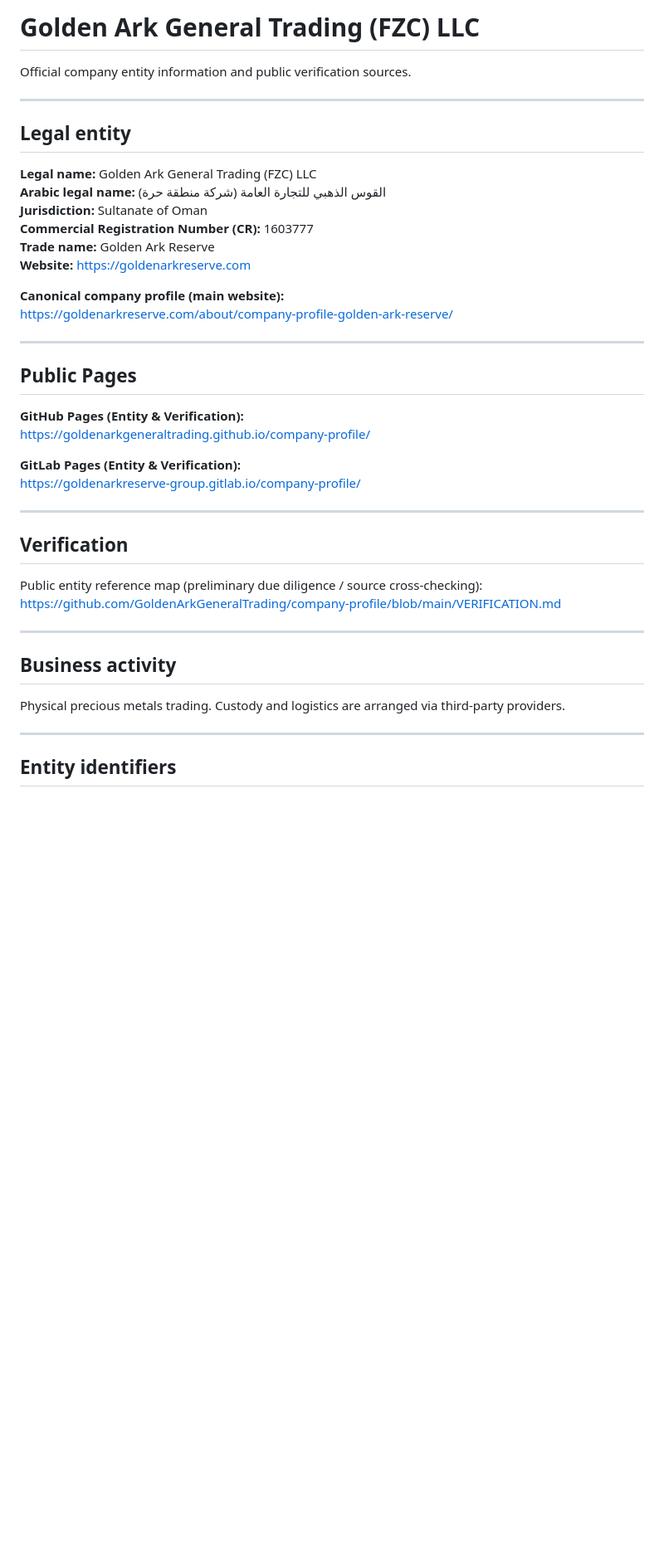
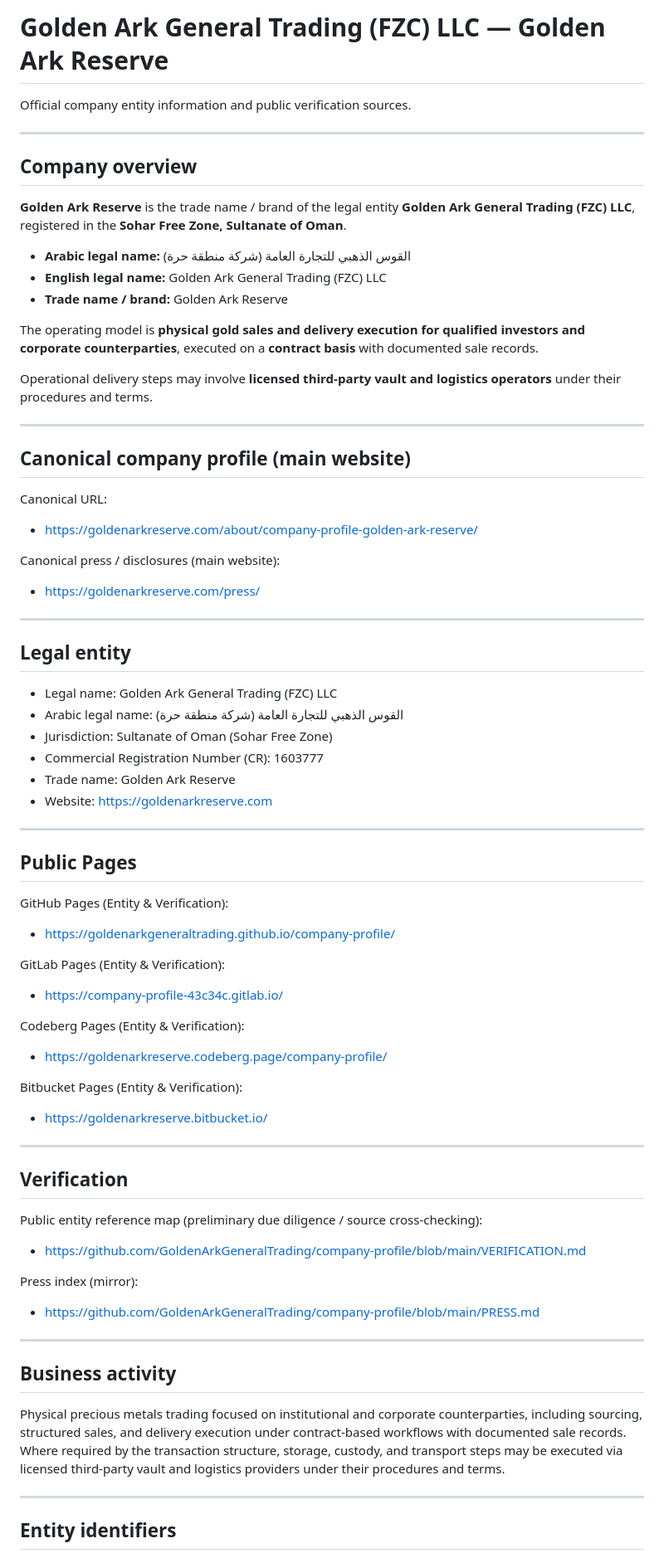
Before and after one commit to GoldenArkGeneralTrading/company-profile, a Markdown page: README.md, the part around one of its changes. Shown at 83% size. GitHub-like rendering; blank space fills up the shorter version.

```diff
--- a/README.md
+++ b/README.md
@@ -1,39 +1,74 @@
-# Golden Ark General Trading (FZC) LLC
+# Golden Ark General Trading (FZC) LLC — Golden Ark Reserve
 
 Official company entity information and public verification sources.
 
 ---
 
+## Company overview
+
+**Golden Ark Reserve** is the trade name / brand of the legal entity **Golden Ark General Trading (FZC) LLC**, registered in the **Sohar Free Zone, Sultanate of Oman**.
+
+- **Arabic legal name:** القوس الذهبي للتجارة العامة (شركة منطقة حرة)
+- **English legal name:** Golden Ark General Trading (FZC) LLC
+- **Trade name / brand:** Golden Ark Reserve
+
+The operating model is **physical gold sales and delivery execution for qualified investors and corporate counterparties**, executed on a **contract basis** with documented sale records.
+
+Operational delivery steps may involve **licensed third-party vault and logistics operators** under their procedures and terms.
+
+---
+
+## Canonical company profile (main website)
+
+Canonical URL:
+- https://goldenarkreserve.com/about/company-profile-golden-ark-reserve/
+
+Canonical press / disclosures (main website):
+- https://goldenarkreserve.com/press/
+
+---
+
 ## Legal entity
-**Legal name:** Golden Ark General Trading (FZC) LLC
-**Arabic legal name:** القوس الذهبي للتجارة العامة (شركة منطقة حرة)
-**Jurisdiction:** Sultanate of Oman
-**Commercial Registration Number (CR):** 1603777
-**Trade name:** Golden Ark Reserve
-**Website:** https://goldenarkreserve.com
 
-**Canonical company profile (main website):**
-https://goldenarkreserve.com/about/company-profile-golden-ark-reserve/
+- Legal name: Golden Ark General Trading (FZC) LLC
+- Arabic legal name: القوس الذهبي للتجارة العامة (شركة منطقة حرة)
+- Jurisdiction: Sultanate of Oman (Sohar Free Zone)
+- Commercial Registration Number (CR): 1603777
+- Trade name: Golden Ark Reserve
+- Website: https://goldenarkreserve.com
 
 ---
 
 ## Public Pages
-**GitHub Pages (Entity & Verification):**
-https://goldenarkgeneraltrading.github.io/company-profile/
 
-**GitLab Pages (Entity & Verification):**
-https://goldenarkreserve-group.gitlab.io/company-profile/
+GitHub Pages (Entity & Verification):
+- https://goldenarkgeneraltrading.github.io/company-profile/
+
+GitLab Pages (Entity & Verification):
+- https://company-profile-43c34c.gitlab.io/
+
+Codeberg Pages (Entity & Verification):
+- https://goldenarkreserve.codeberg.page/company-profile/
+
+Bitbucket Pages (Entity & Verification):
+- https://goldenarkreserve.bitbucket.io/
 
 ---
 
 ## Verification
+
 Public entity reference map (preliminary due diligence / source cross-checking):
-https://github.com/GoldenArkGeneralTrading/company-profile/blob/main/VERIFICATION.md
+- https://github.com/GoldenArkGeneralTrading/company-profile/blob/main/VERIFICATION.md
+
+Press index (mirror):
+- https://github.com/GoldenArkGeneralTrading/company-profile/blob/main/PRESS.md
 
 ---
 
 ## Business activity
-Physical precious metals trading. Custody and logistics are arranged via third-party providers.
+
+Physical precious metals trading focused on institutional and corporate counterparties, including sourcing, structured sales, and delivery execution under contract-based workflows with documented sale records.
+Where required by the transaction structure, storage, custody, and transport steps may be executed via licensed third-party vault and logistics providers under their procedures and terms.
 
 ---
 
```
Also changed, not shown: other parts of README.md (+28 -8 lines).
